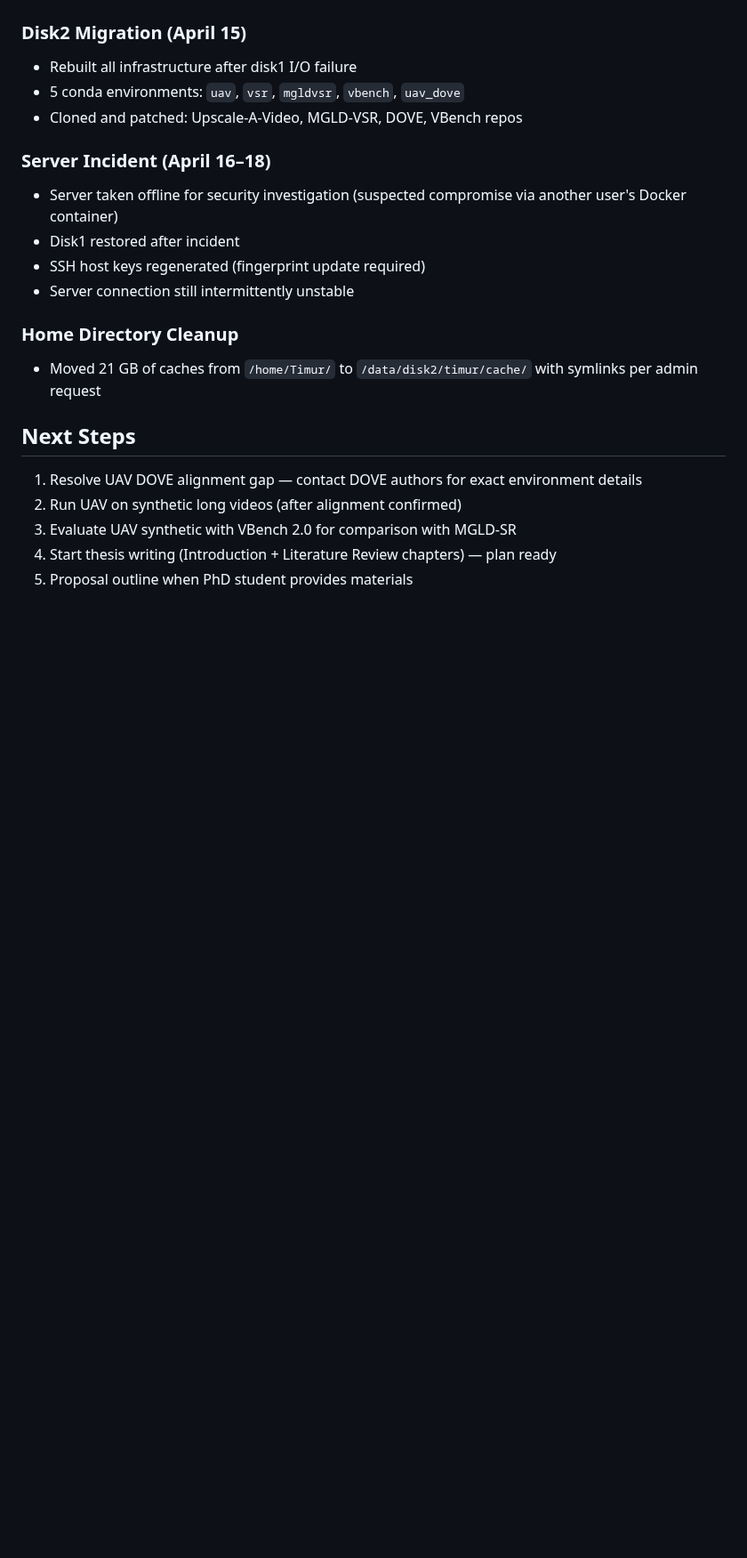
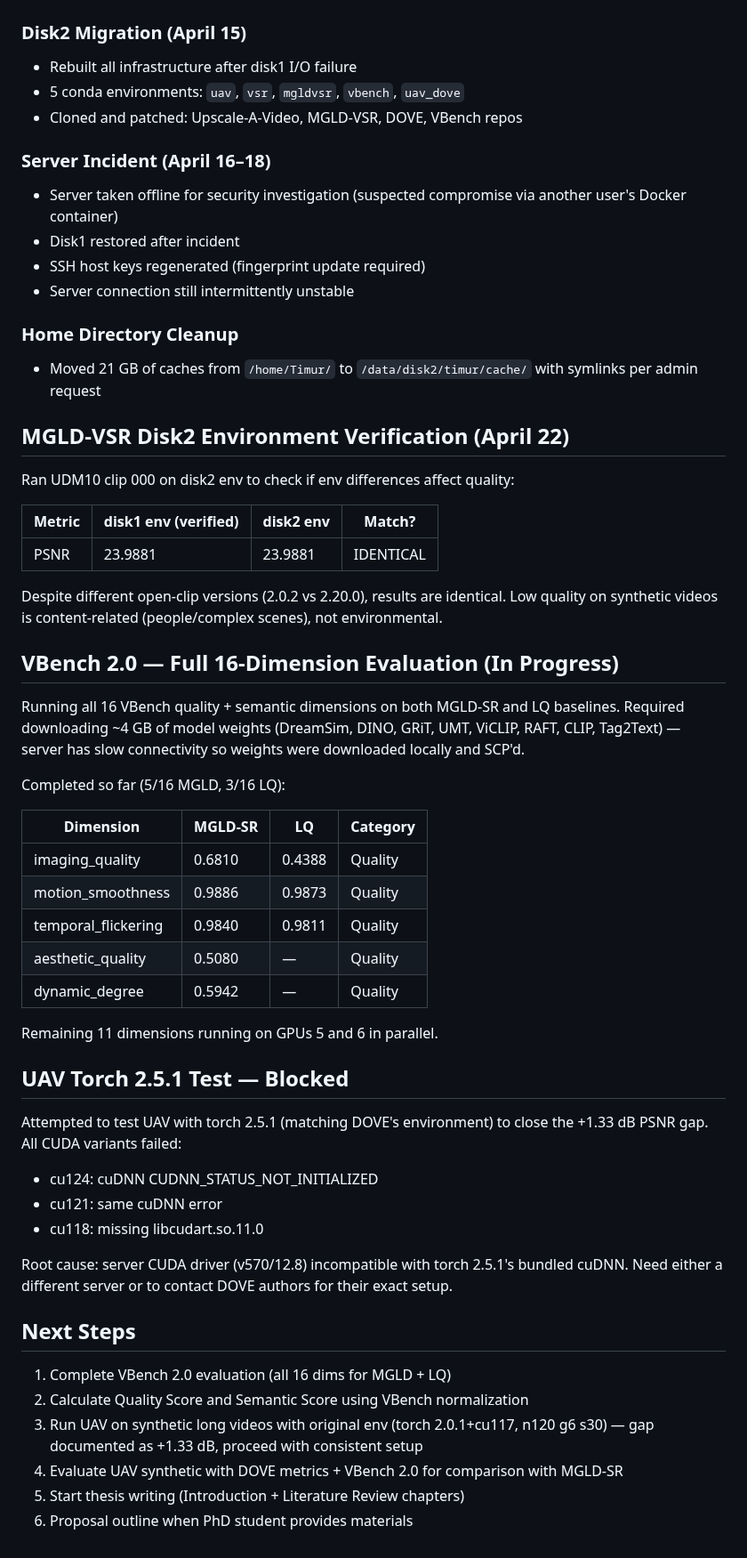
Before and after one commit to TimuJ/thesis_ve, a Markdown page: reports/Timur_Iakshibaev_2026-04-15_to_2026-04-22_short.md, the part around the change. Shown at 89% size. GitHub-like rendering; blank space fills up the shorter version.

```diff
--- a/reports/Timur_Iakshibaev_2026-04-15_to_2026-04-22_short.md
+++ b/reports/Timur_Iakshibaev_2026-04-15_to_2026-04-22_short.md
@@ -74,10 +74,46 @@ Completed UAV inference on DOVE SPMCS dataset (30 clips, n120 g6 s30). Evaluated
 ### Home Directory Cleanup
 - Moved 21 GB of caches from `/home/Timur/` to `/data/disk2/timur/cache/` with symlinks per admin request
 
+## MGLD-VSR Disk2 Environment Verification (April 22)
+
+Ran UDM10 clip 000 on disk2 env to check if env differences affect quality:
+
+| Metric | disk1 env (verified) | disk2 env | Match? |
+|--------|---------------------|-----------|--------|
+| PSNR | 23.9881 | 23.9881 | IDENTICAL |
+
+Despite different open-clip versions (2.0.2 vs 2.20.0), results are identical. Low quality on synthetic videos is content-related (people/complex scenes), not environmental.
+
+## VBench 2.0 — Full 16-Dimension Evaluation (In Progress)
+
+Running all 16 VBench quality + semantic dimensions on both MGLD-SR and LQ baselines. Required downloading ~4 GB of model weights (DreamSim, DINO, GRiT, UMT, ViCLIP, RAFT, CLIP, Tag2Text) — server has slow connectivity so weights were downloaded locally and SCP'd.
+
+Completed so far (5/16 MGLD, 3/16 LQ):
+
+| Dimension | MGLD-SR | LQ | Category |
+|-----------|---------|-----|----------|
+| imaging_quality | 0.6810 | 0.4388 | Quality |
+| motion_smoothness | 0.9886 | 0.9873 | Quality |
+| temporal_flickering | 0.9840 | 0.9811 | Quality |
+| aesthetic_quality | 0.5080 | — | Quality |
+| dynamic_degree | 0.5942 | — | Quality |
+
+Remaining 11 dimensions running on GPUs 5 and 6 in parallel.
+
+## UAV Torch 2.5.1 Test — Blocked
+
+Attempted to test UAV with torch 2.5.1 (matching DOVE's environment) to close the +1.33 dB PSNR gap. All CUDA variants failed:
+- cu124: cuDNN CUDNN_STATUS_NOT_INITIALIZED
+- cu121: same cuDNN error
+- cu118: missing libcudart.so.11.0
+
+Root cause: server CUDA driver (v570/12.8) incompatible with torch 2.5.1's bundled cuDNN. Need either a different server or to contact DOVE authors for their exact setup.
+
 ## Next Steps
 
-1. Resolve UAV DOVE alignment gap — contact DOVE authors for exact environment details
-2. Run UAV on synthetic long videos (after alignment confirmed)
-3. Evaluate UAV synthetic with VBench 2.0 for comparison with MGLD-SR
-4. Start thesis writing (Introduction + Literature Review chapters) — plan ready
-5. Proposal outline when PhD student provides materials
+1. Complete VBench 2.0 evaluation (all 16 dims for MGLD + LQ)
+2. Calculate Quality Score and Semantic Score using VBench normalization
+3. Run UAV on synthetic long videos with original env (torch 2.0.1+cu117, n120 g6 s30) — gap documented as +1.33 dB, proceed with consistent setup
+4. Evaluate UAV synthetic with DOVE metrics + VBench 2.0 for comparison with MGLD-SR
+5. Start thesis writing (Introduction + Literature Review chapters)
+6. Proposal outline when PhD student provides materials
```
Also changed, not shown: reports/Timur_Iakshibaev_2026-04-13_to_2026-04-26.md (+46 -18 lines).
